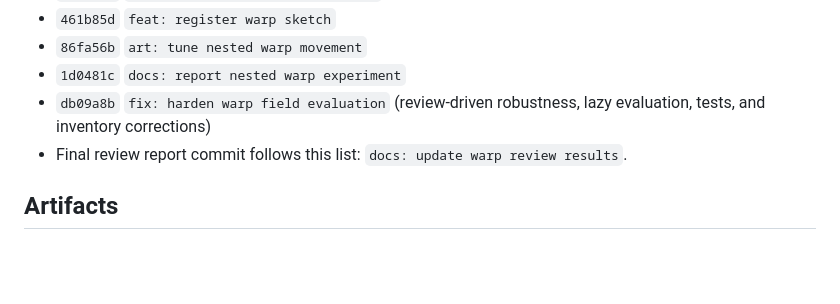
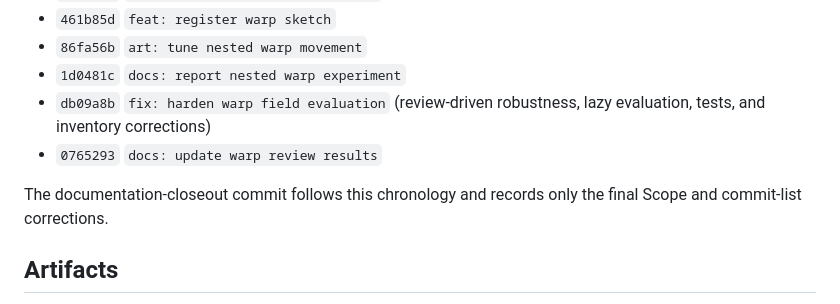
Before and after one commit to jaminalder/go-graphics, a Markdown page: experiments/warp-nested-fbm/result.md, the part around the change. Drawn GitHub-style; blank space fills up the shorter version.

Commit message:
docs: close out warp review chronology

```diff
--- a/experiments/warp-nested-fbm/result.md
+++ b/experiments/warp-nested-fbm/result.md
@@ -61,7 +61,10 @@ all visual artifacts remain unchanged from the one permitted tuning pass.
 - `86fa56b` `art: tune nested warp movement`
 - `1d0481c` `docs: report nested warp experiment`
 - `db09a8b` `fix: harden warp field evaluation` (review-driven robustness, lazy evaluation, tests, and inventory corrections)
-- Final review report commit follows this list: `docs: update warp review results`.
+- `0765293` `docs: update warp review results`
+
+The documentation-closeout commit follows this chronology and records only the
+final Scope and commit-list corrections.
 
 ## Artifacts
 
```
Also changed, not shown: experiments/warp-nested-fbm/brief.md (+1 -0 lines).
